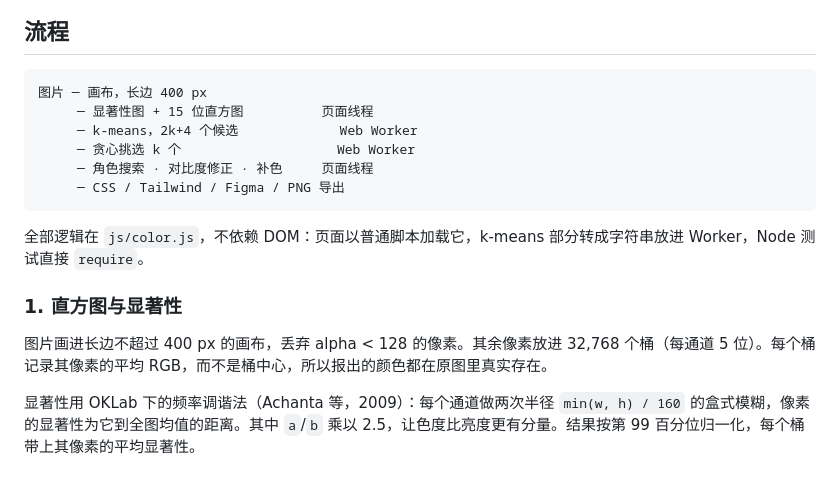
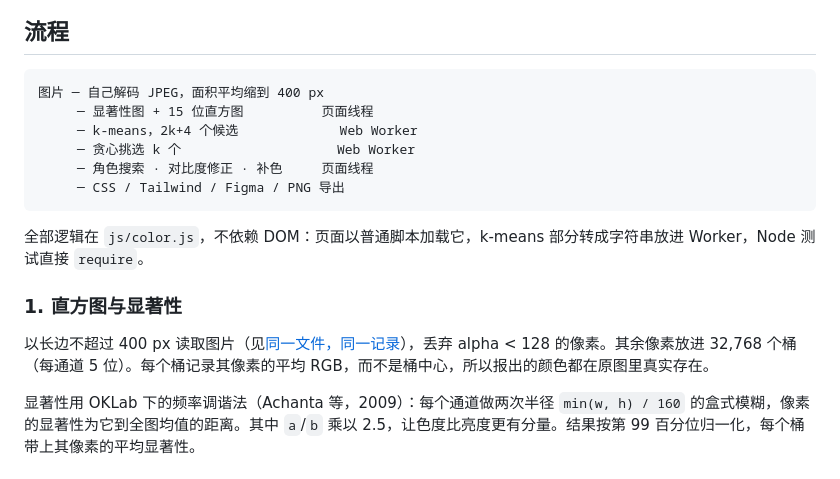
Before and after one commit to Ian9657/palette_extractor, a Markdown page: README.zh-CN.md, the part around one of its changes. GitHub-like rendering.

````diff
--- a/README.zh-CN.md
+++ b/README.zh-CN.md
@@ -18,7 +18,7 @@
 ## 流程
 
 ```text
-图片 ─ 画布，长边 400 px
+图片 ─ 自己解码 JPEG，面积平均缩到 400 px
      ─ 显著性图 + 15 位直方图          页面线程
      ─ k-means，2k+4 个候选             Web Worker
      ─ 贪心挑选 k 个                    Web Worker
@@ -30,7 +30,7 @@
 
 ### 1. 直方图与显著性
 
-图片画进长边不超过 400 px 的画布，丢弃 alpha < 128 的像素。其余像素放进 32,768 个桶（每通道 5 位）。每个桶记录其像素的平均 RGB，而不是桶中心，所以报出的颜色都在原图里真实存在。
+以长边不超过 400 px 读取图片（见[同一文件，同一记录](#同一文件同一记录)），丢弃 alpha < 128 的像素。其余像素放进 32,768 个桶（每通道 5 位）。每个桶记录其像素的平均 RGB，而不是桶中心，所以报出的颜色都在原图里真实存在。
 
 显著性用 OKLab 下的频率调谐法（Achanta 等，2009）：每个通道做两次半径 `min(w, h) / 160` 的盒式模糊，像素的显著性为它到全图均值的距离。其中 `a`/`b` 乘以 2.5，让色度比亮度更有分量。结果按第 99 百分位归一化，每个桶带上其像素的平均显著性。
 
````
Also changed, not shown: other parts of README.zh-CN.md (+28 -6 lines), README.md (+30 -8 lines).
